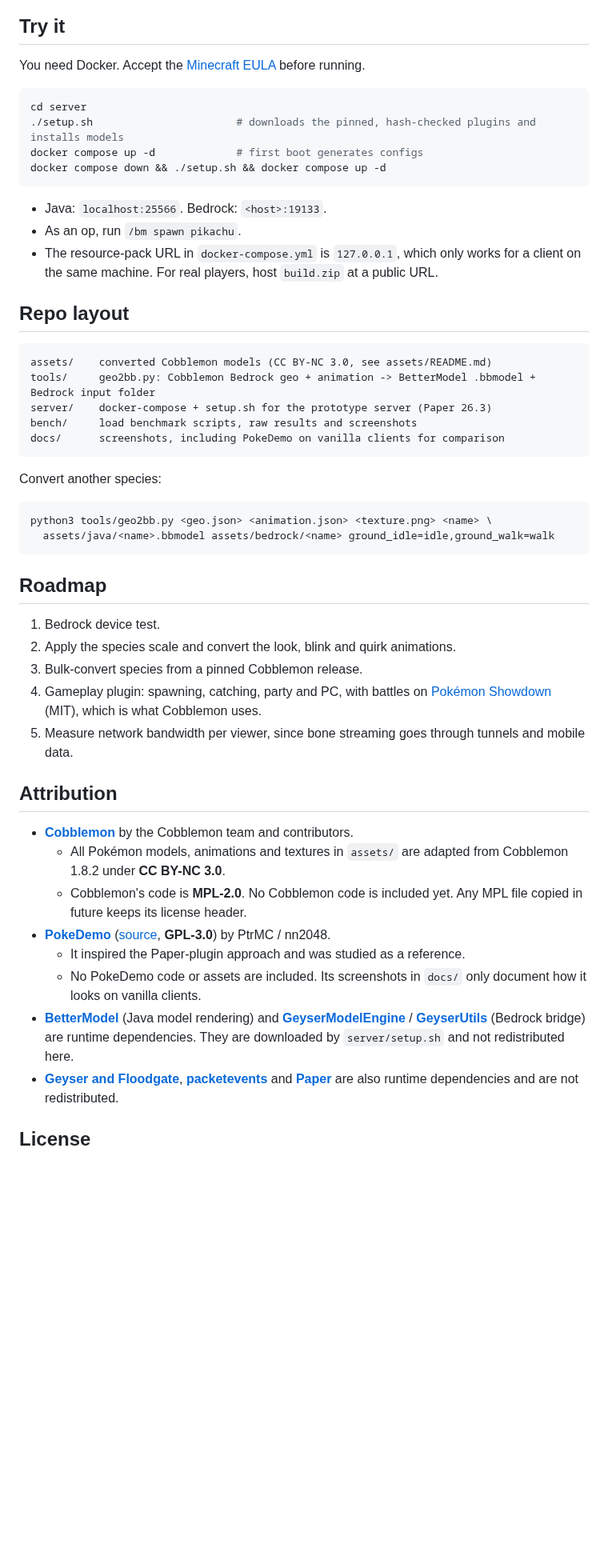
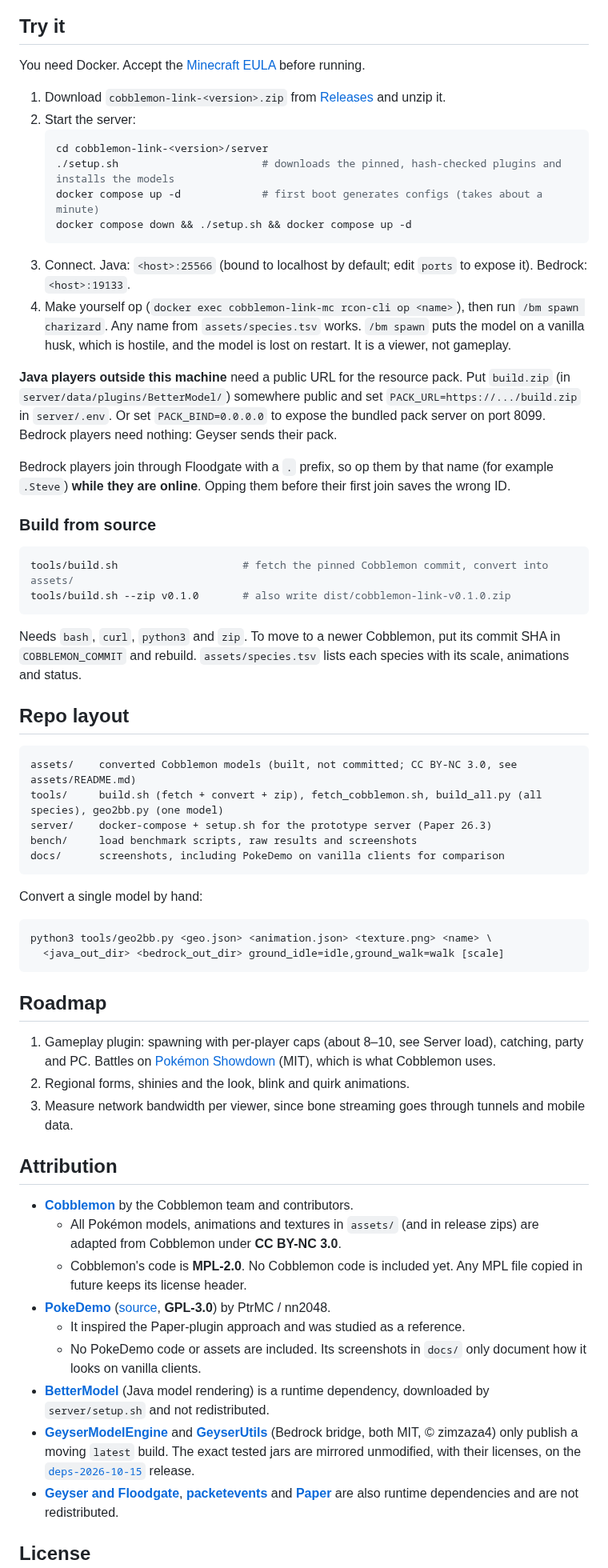
Before and after one commit to kahngjoonkoh/cobblemon-link, a Markdown page: README.md, the part around one of its changes. Shown at 80% size. Rendered like a GitHub page; blank space fills up the shorter version.

````diff
--- a/README.md
+++ b/README.md
@@ -53,51 +59,64 @@ The main thread does well. The cost is moved to async threads that stream bone a
 
 You need Docker. Accept the [Minecraft EULA](https://aka.ms/MinecraftEULA) before running.
 
+1. Download `cobblemon-link-<version>.zip` from [Releases](https://github.com/kahngjoonkoh/cobblemon-link/releases) and unzip it.
+2. Start the server:
+   ```bash
+   cd cobblemon-link-<version>/server
+   ./setup.sh                       # downloads the pinned, hash-checked plugins and installs the models
+   docker compose up -d             # first boot generates configs (takes about a minute)
+   docker compose down && ./setup.sh && docker compose up -d
+   ```
+3. Connect. Java: `<host>:25566` (bound to localhost by default; edit `ports` to expose it). Bedrock: `<host>:19133`.
+4. Make yourself op (`docker exec cobblemon-link-mc rcon-cli op <name>`), then run `/bm spawn charizard`. Any name from `assets/species.tsv` works.
+   `/bm spawn` puts the model on a vanilla husk, which is hostile, and the model is lost on restart. It is a viewer, not gameplay.
+
+**Java players outside this machine** need a public URL for the resource pack. Put `build.zip` (in `server/data/plugins/BetterModel/`) somewhere public and set `PACK_URL=https://.../build.zip` in `server/.env`. Or set `PACK_BIND=0.0.0.0` to expose the bundled pack server on port 8099. Bedrock players need nothing: Geyser sends their pack.
+
+Bedrock players join through Floodgate with a `.` prefix, so op them by that name (for example `.Steve`) **while they are online**. Opping them before their first join saves the wrong ID.
+
+### Build from source
+
 ```bash
-cd server
-./setup.sh                       # downloads the pinned, hash-checked plugins and installs models
-docker compose up -d             # first boot generates configs
-docker compose down && ./setup.sh && docker compose up -d
+tools/build.sh                    # fetch the pinned Cobblemon commit, convert into assets/
+tools/build.sh --zip v0.1.0       # also write dist/cobblemon-link-v0.1.0.zip
 ```
 
-- Java: `localhost:25566`. Bedrock: `<host>:19133`.
-- As an op, run `/bm spawn pikachu`.
-- The resource-pack URL in `docker-compose.yml` is `127.0.0.1`, which only works for a client on the same machine. For real players, host `build.zip` at a public URL.
+Needs `bash`, `curl`, `python3` and `zip`. To move to a newer Cobblemon, put its commit SHA in `COBBLEMON_COMMIT` and rebuild. `assets/species.tsv` lists each species with its scale, animations and status.
 
 ## Repo layout
 
 ```
-assets/    converted Cobblemon models (CC BY-NC 3.0, see assets/README.md)
-tools/     geo2bb.py: Cobblemon Bedrock geo + animation -> BetterModel .bbmodel + Bedrock input folder
+assets/    converted Cobblemon models (built, not committed; CC BY-NC 3.0, see assets/README.md)
+tools/     build.sh (fetch + convert + zip), fetch_cobblemon.sh, build_all.py (all species), geo2bb.py (one model)
 server/    docker-compose + setup.sh for the prototype server (Paper 26.3)
 bench/     load benchmark scripts, raw results and screenshots
 docs/      screenshots, including PokeDemo on vanilla clients for comparison
 ```
 
-Convert another species:
+Convert a single model by hand:
 
 ```bash
 python3 tools/geo2bb.py <geo.json> <animation.json> <texture.png> <name> \
-  assets/java/<name>.bbmodel assets/bedrock/<name> ground_idle=idle,ground_walk=walk
+  <java_out_dir> <bedrock_out_dir> ground_idle=idle,ground_walk=walk [scale]
 ```
 
 ## Roadmap
 
-1. Bedrock device test.
-2. Apply the species scale and convert the look, blink and quirk animations.
-3. Bulk-convert species from a pinned Cobblemon release.
-4. Gameplay plugin: spawning, catching, party and PC, with battles on [Pokémon Showdown](https://github.com/smogon/pokemon-showdown) (MIT), which is what Cobblemon uses.
-5. Measure network bandwidth per viewer, since bone streaming goes through tunnels and mobile data.
+1. Gameplay plugin: spawning with per-player caps (about 8–10, see Server load), catching, party and PC. Battles on [Pokémon Showdown](https://github.com/smogon/pokemon-showdown) (MIT), which is what Cobblemon uses.
+2. Regional forms, shinies and the look, blink and quirk animations.
+3. Measure network bandwidth per viewer, since bone streaming goes through tunnels and mobile data.
 
 ## Attribution
 
 - **[Cobblemon](https://gitlab.com/cable-mc/cobblemon)** by the Cobblemon team and contributors.
-  - All Pokémon models, animations and textures in `assets/` are adapted from Cobblemon 1.8.2 under **CC BY-NC 3.0**.
+  - All Pokémon models, animations and textures in `assets/` (and in release zips) are adapted from Cobblemon under **CC BY-NC 3.0**.
   - Cobblemon's code is **MPL-2.0**. No Cobblemon code is included yet. Any MPL file copied in future keeps its license header.
 - **[PokeDemo](https://modrinth.com/plugin/pokedemo)** ([source](https://github.com/nn2048/PokedemoProject), **GPL-3.0**) by PtrMC / nn2048.
   - It inspired the Paper-plugin approach and was studied as a reference.
   - No PokeDemo code or assets are included. Its screenshots in `docs/` only document how it looks on vanilla clients.
-- **[BetterModel](https://github.com/toxicity188/BetterModel)** (Java model rendering) and **[GeyserModelEngine](https://github.com/GeyserExtensionists/GeyserModelEngine)** / **[GeyserUtils](https://github.com/GeyserExtensionists/GeyserUtils)** (Bedrock bridge) are runtime dependencies. They are downloaded by `server/setup.sh` and not redistributed here.
+- **[BetterModel](https://github.com/toxicity188/BetterModel)** (Java model rendering) is a runtime dependency, downloaded by `server/setup.sh` and not redistributed.
+- **[GeyserModelEngine](https://github.com/GeyserExtensionists/GeyserModelEngine)** and **[GeyserUtils](https://github.com/GeyserExtensionists/GeyserUtils)** (Bedrock bridge, both MIT, © zimzaza4) only publish a moving `latest` build. The exact tested jars are mirrored unmodified, with their licenses, on the [`deps-2026-10-15`](https://github.com/kahngjoonkoh/cobblemon-link/releases/tag/deps-2026-10-15) release.
 - **[Geyser and Floodgate](https://geysermc.org)**, **[packetevents](https://github.com/retrooper/packetevents)** and **[Paper](https://papermc.io)** are also runtime dependencies and are not redistributed.
 
 ## License
````
Also changed, not shown: other parts of README.md (+16 -10 lines), assets/README.md (+15 -7 lines), assets/bedrock/pikachu/pikachu.png (deleted), docs/screenshots/java-vanilla-lineup.png (added), 11 other files.
